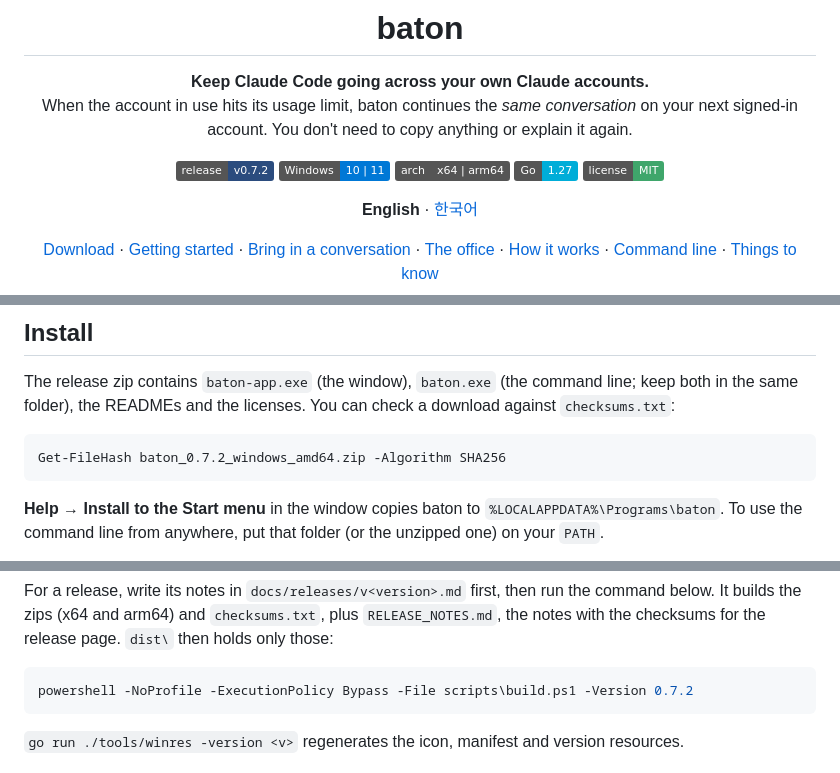
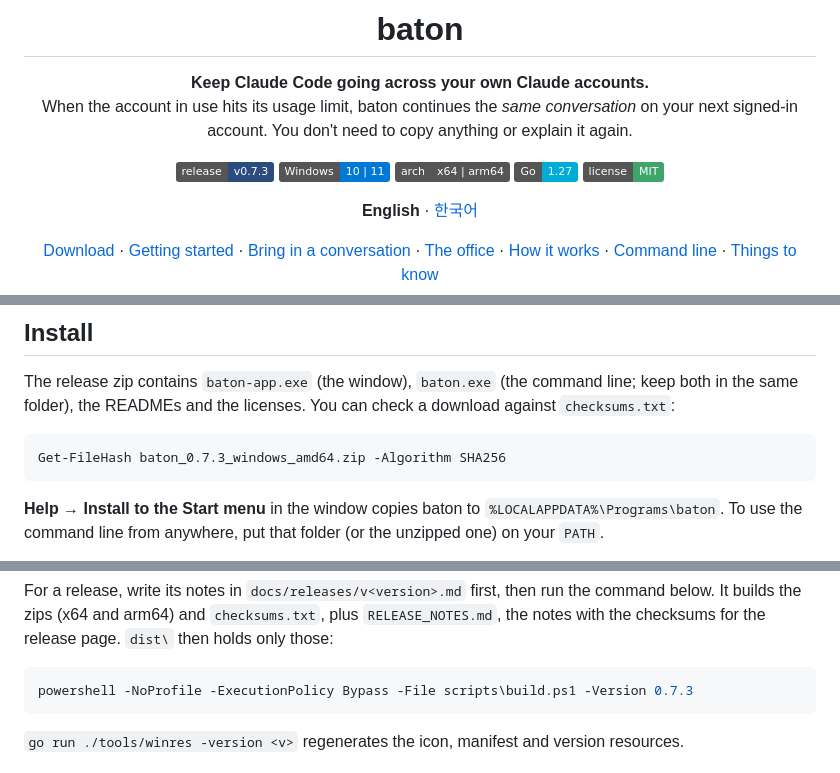
Before and after one commit to rlawlsgus/Baton, a Markdown page: README.md, 3 parts joined by grey strips. Drawn GitHub-style; folded sections open; badges without logos.

````diff
--- a/README.md
+++ b/README.md
@@ -8,7 +8,7 @@
 When the account in use hits its usage limit, baton continues the *same conversation*
 on your next signed-in account. You don't need to copy anything or explain it again.
 
-[![Release](https://img.shields.io/badge/release-v0.7.2-2b4c7e)](../../releases/latest)
+[![Release](https://img.shields.io/badge/release-v0.7.3-2b4c7e)](../../releases/latest)
 ![Windows 10 | 11](https://img.shields.io/badge/Windows-10%20%7C%2011-0078D6)
 ![x64 | arm64](https://img.shields.io/badge/arch-x64%20%7C%20arm64-555)
 ![Go](https://img.shields.io/badge/Go-1.27-00ADD8?logo=go&logoColor=white)
@@ -205,7 +205,7 @@ both in the same folder), the READMEs and the licenses. You can check a download
 `checksums.txt`:
 
 ```bash
-Get-FileHash baton_0.7.2_windows_amd64.zip -Algorithm SHA256
+Get-FileHash baton_0.7.3_windows_amd64.zip -Algorithm SHA256
 ```
 
 **Help → Install to the Start menu** in the window copies baton to
@@ -244,7 +244,7 @@ go build -trimpath -ldflags "-H windowsgui -X main.guiBuild=1" -o bin/baton-app.
 For a release, write its notes in `docs/releases/v<version>.md` first, then run the command below. It builds the zips (x64 and arm64) and `checksums.txt`, plus `RELEASE_NOTES.md`, the notes with the checksums for the release page. `dist\` then holds only those:
 
 ```bash
-powershell -NoProfile -ExecutionPolicy Bypass -File scripts\build.ps1 -Version 0.7.2
+powershell -NoProfile -ExecutionPolicy Bypass -File scripts\build.ps1 -Version 0.7.3
 ```
 
 `go run ./tools/winres -version <v>` regenerates the icon, manifest and version resources.
````
Also changed, not shown: other parts of README.md (+2 -0 lines), README.ko.md (+5 -3 lines), docs/releases/v0.7.3.md (added, +49 -0 lines), docs/images/ko/office-dark.png, docs/images/ko/office-light.png, docs/images/office-dark.png, 13 other files.
